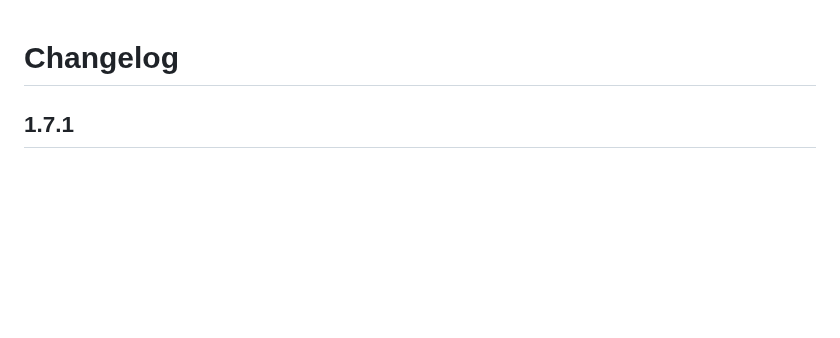
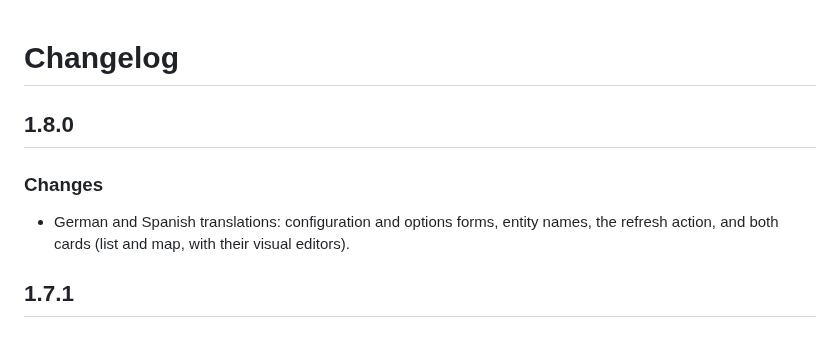
Before and after one commit to juju35/ha-carburants-france, a Markdown page: CHANGELOG.md, the part around the change. Rendered like a GitHub page; blank space fills up the shorter version.

```diff
--- a/CHANGELOG.md
+++ b/CHANGELOG.md
@@ -1,4 +1,9 @@
 # Changelog
+
+## 1.8.0
+
+### Changes
+- German and Spanish translations: configuration and options forms, entity names, the refresh action, and both cards (list and map, with their visual editors).
 
 ## 1.7.1
 
```
Also changed, not shown: README.md (+3 -1 lines), screenshots/locate.gif, screenshots/map-search.png, screenshots/refreshing.gif, 7 other files.
